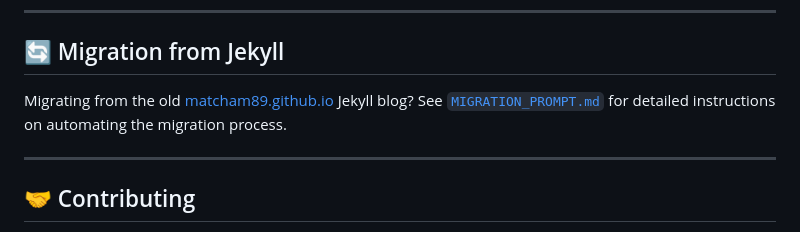
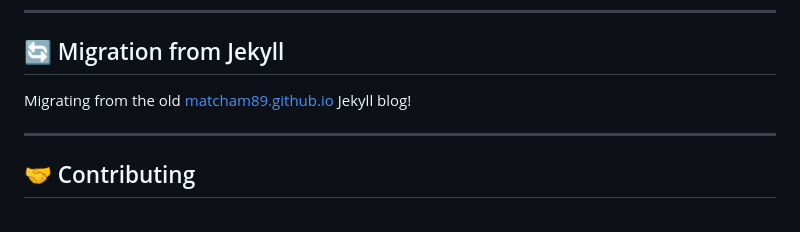
Before and after one commit to Matcham89/astro-blog, a Markdown page: README.md, the part around one of its changes. GitHub-like rendering.

Commit message:
Revise and update blog link
Updated blog link and migration instructions in README.

```diff
--- a/README.md
+++ b/README.md
@@ -289,7 +289,7 @@ The homepage automatically displays:
 
 ## 🔄 Migration from Jekyll
 
-Migrating from the old [matcham89.github.io](https://github.com/Matcham89/matcham89.github.io) Jekyll blog? See [`MIGRATION_PROMPT.md`](./MIGRATION_PROMPT.md) for detailed instructions on automating the migration process.
+Migrating from the old [matcham89.github.io](https://github.com/Matcham89/matcham89.github.io) Jekyll blog!
 
 ---
 
```
Also changed, not shown: other parts of README.md (+1 -1 lines).
